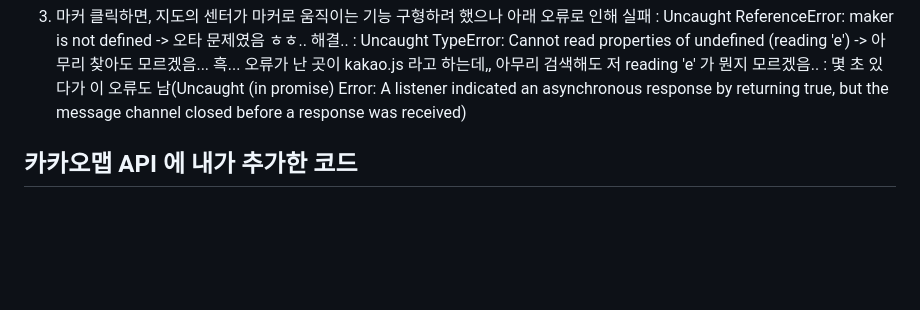
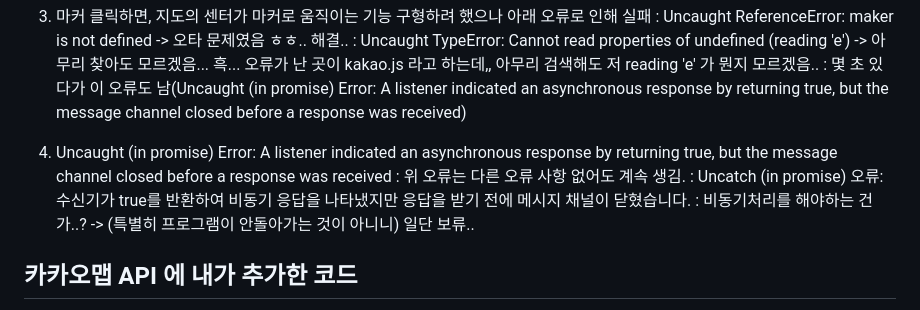
Before and after one commit to 5nam/tasty_road, a Markdown page: README.md, the part around the change. Rendered like a GitHub page; blank space fills up the shorter version.

Commit message:
docs: 계속 생기는 오류 목록 추가

```diff
--- a/README.md
+++ b/README.md
@@ -59,6 +59,11 @@
 -> 아무리 찾아도 모르겠음... 흑... 오류가 난 곳이 kakao.js 라고 하는데,, 아무리 검색해도 저 reading 'e' 가 뭔지 모르겠음..
 : 몇 초 있다가 이 오류도 남(Uncaught (in promise) Error: A listener indicated an asynchronous response by returning true, but the message channel closed before a response was received)
 
+4. Uncaught (in promise) Error: A listener indicated an asynchronous response by returning true, but the message channel closed before a response was received
+: 위 오류는 다른 오류 사항 없어도 계속 생김.
+: Uncatch (in promise) 오류: 수신기가 true를 반환하여 비동기 응답을 나타냈지만 응답을 받기 전에 메시지 채널이 닫혔습니다.
+: 비동기처리를 해야하는 건가..?
+-> (특별히 프로그램이 안돌아가는 것이 아니니) 일단 보류..
 
 ## 카카오맵 API 에 내가 추가한 코드
 - 클릭으로 열고 닫는 기능을 추가하고 싶었다.
```
